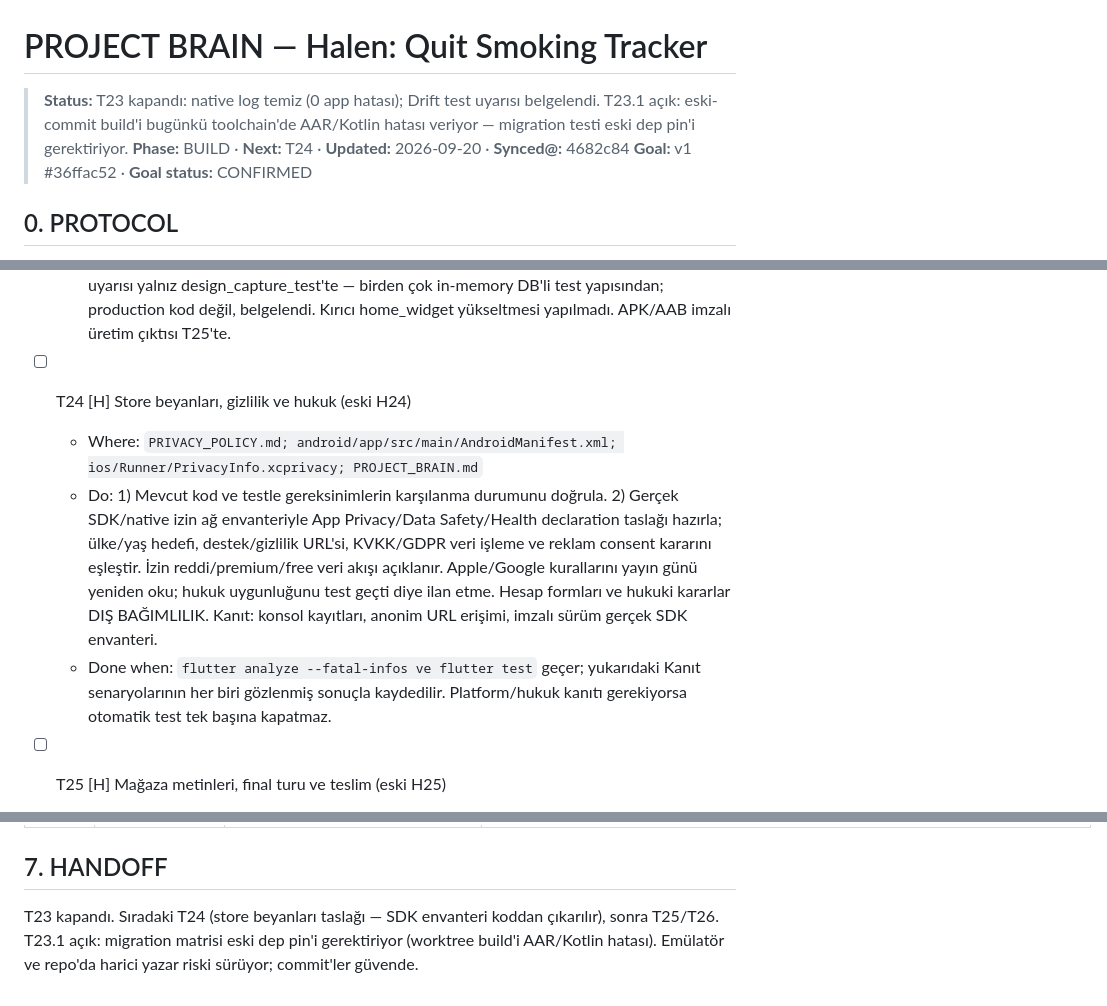
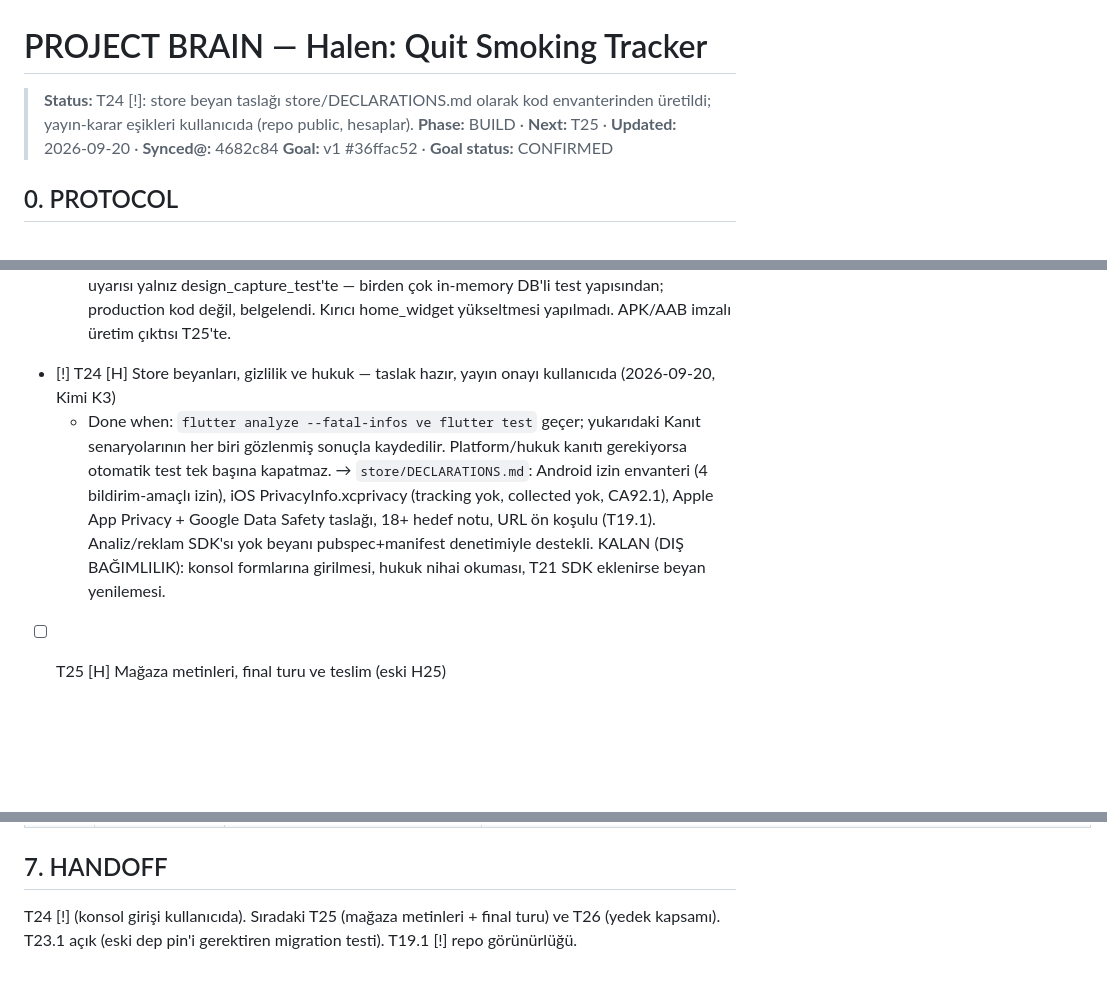
Before and after one commit to XPersPective/halen-quit-smoking, a Markdown page: PROJECT_BRAIN.md, 3 parts joined by grey strips. Rendered like a GitHub page; blank space fills up the shorter version.

Commit message:
docs(T24): store declaration draft from code inventory [!]

```diff
--- a/PROJECT_BRAIN.md
+++ b/PROJECT_BRAIN.md
@@ -1,8 +1,8 @@
 <!-- project-brain:v1 -->
 # PROJECT BRAIN — Halen: Quit Smoking Tracker
 
-> **Status:** T23 kapandı: native log temiz (0 app hatası); Drift test uyarısı belgelendi. T23.1 açık: eski-commit build'i bugünkü toolchain'de AAR/Kotlin hatası veriyor — migration testi eski dep pin'i gerektiriyor.
-> **Phase:** BUILD · **Next:** T24 · **Updated:** 2026-09-20 · **Synced@:** 4682c84
+> **Status:** T24 [!]: store beyan taslağı store/DECLARATIONS.md olarak kod envanterinden üretildi; yayın-karar eşikleri kullanıcıda (repo public, hesaplar).
+> **Phase:** BUILD · **Next:** T25 · **Updated:** 2026-09-20 · **Synced@:** 4682c84
 > **Goal:** v1 #36ffac52 · **Goal status:** CONFIRMED
 
 ## 0. PROTOCOL
@@ -360,10 +360,10 @@ bu dosyaları listelemiyor, bu yüzden makine haritası dışında açıkça kay
   → Android16 PID6335 tam logcat: 0 Flutter exception, 0 RenderFlex, 0 DB hatası, 0 plugin hatası (yalnız framework gürültüsü: HWUI EGL/ANGLE/ashmem). home_widget Kotlin uyarısı güncel build'de yok. Drift çoklu-instance uyarısı yalnız design_capture_test'te — birden çok in-memory DB'li test yapısından; production kod değil, belgelendi. Kırıcı home_widget yükseltmesi yapılmadı. APK/AAB imzalı üretim çıktısı T25'te.
 
 
-- [ ] T24 [H] Store beyanları, gizlilik ve hukuk (eski H24)
-  - Where: `PRIVACY_POLICY.md; android/app/src/main/AndroidManifest.xml; ios/Runner/PrivacyInfo.xcprivacy; PROJECT_BRAIN.md`
-  - Do: 1) Mevcut kod ve testle gereksinimlerin karşılanma durumunu doğrula. 2) Gerçek SDK/native izin ağ envanteriyle App Privacy/Data Safety/Health declaration taslağı hazırla; ülke/yaş hedefi, destek/gizlilik URL'si, KVKK/GDPR veri işleme ve reklam consent kararını eşleştir. İzin reddi/premium/free veri akışı açıklanır. Apple/Google kurallarını yayın günü yeniden oku; hukuk uygunluğunu test geçti diye ilan etme. Hesap formları ve hukuki kararlar DIŞ BAĞIMLILIK. Kanıt: konsol kayıtları, anonim URL erişimi, imzalı sürüm gerçek SDK envanteri.
+- [!] T24 [H] Store beyanları, gizlilik ve hukuk — taslak hazır, yayın onayı kullanıcıda (2026-09-20, Kimi K3)
   - Done when: `flutter analyze --fatal-infos ve flutter test` geçer; yukarıdaki Kanıt senaryolarının her biri gözlenmiş sonuçla kaydedilir. Platform/hukuk kanıtı gerekiyorsa otomatik test tek başına kapatmaz.
+  → `store/DECLARATIONS.md`: Android izin envanteri (4 bildirim-amaçlı izin), iOS PrivacyInfo.xcprivacy (tracking yok, collected yok, CA92.1), Apple App Privacy + Google Data Safety taslağı, 18+ hedef notu, URL ön koşulu (T19.1). Analiz/reklam SDK'sı yok beyanı pubspec+manifest denetimiyle destekli. KALAN (DIŞ BAĞIMLILIK): konsol formlarına girilmesi, hukuk nihai okuması, T21 SDK eklenirse beyan yenilemesi.
+
 
 - [ ] T25 [H] Mağaza metinleri, final turu ve teslim (eski H25)
   - Where: `PROJECT_BRAIN.md; screenshots/**; store/**`
@@ -438,6 +439,5 @@ Newest first.
 
 ## 7. HANDOFF
 
-T23 kapandı. Sıradaki T24 (store beyanları taslağı — SDK envanteri koddan çıkarılır), sonra T25/T26.
-T23.1 açık: migration matrisi eski dep pin'i gerektiriyor (worktree build'i AAR/Kotlin hatası).
-Emülatör ve repo'da harici yazar riski sürüyor; commit'ler güvende.
+T24 [!] (konsol girişi kullanıcıda). Sıradaki T25 (mağaza metinleri + final turu) ve T26 (yedek kapsamı).
+T23.1 açık (eski dep pin'i gerektiren migration testi). T19.1 [!] repo görünürlüğü.
```
Also changed, not shown: other parts of PROJECT_BRAIN.md (+1 -0 lines), store/DECLARATIONS.md (added, +56 -0 lines).
